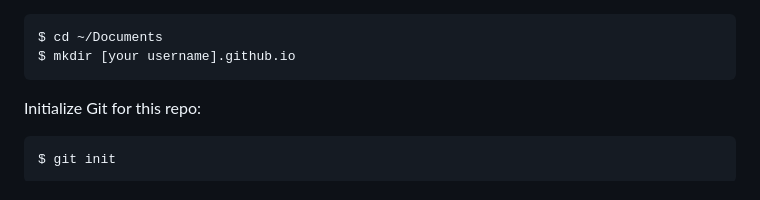
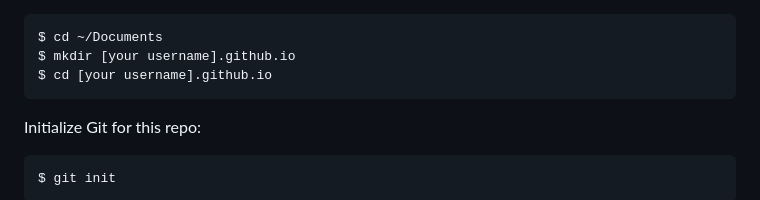
Before and after one commit to k3ntako/High-School-Internship, a Markdown page: HTML/HTML.md, the part around the change. Rendered like a GitHub page.

Commit message:
Add missing step

````diff
--- a/HTML/HTML.md
+++ b/HTML/HTML.md
@@ -17,6 +17,7 @@ Open the Terminal app and follow the instructions below (make sure to replace `[
 ```bash
 $ cd ~/Documents
 $ mkdir [your username].github.io
+$ cd [your username].github.io
 ```
 
 Initialize Git for this repo:
````
